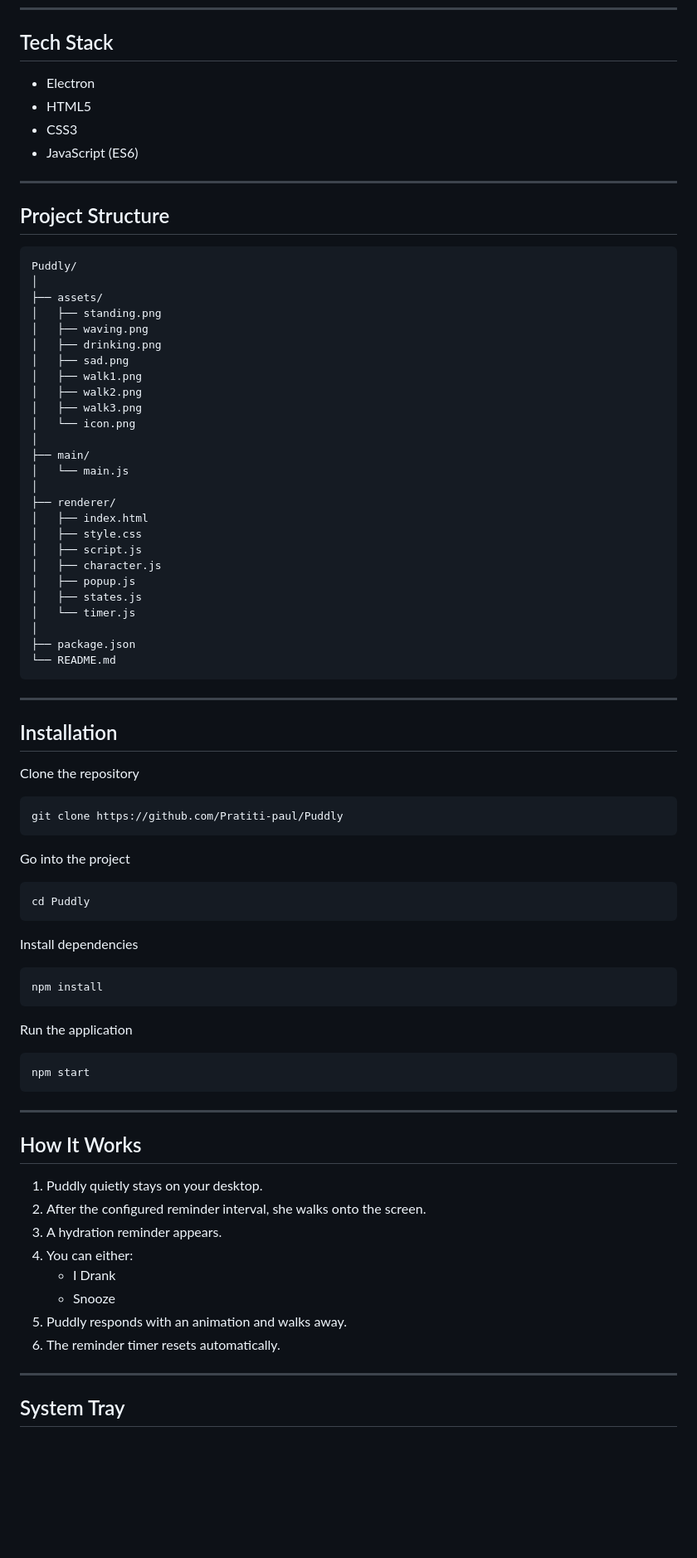
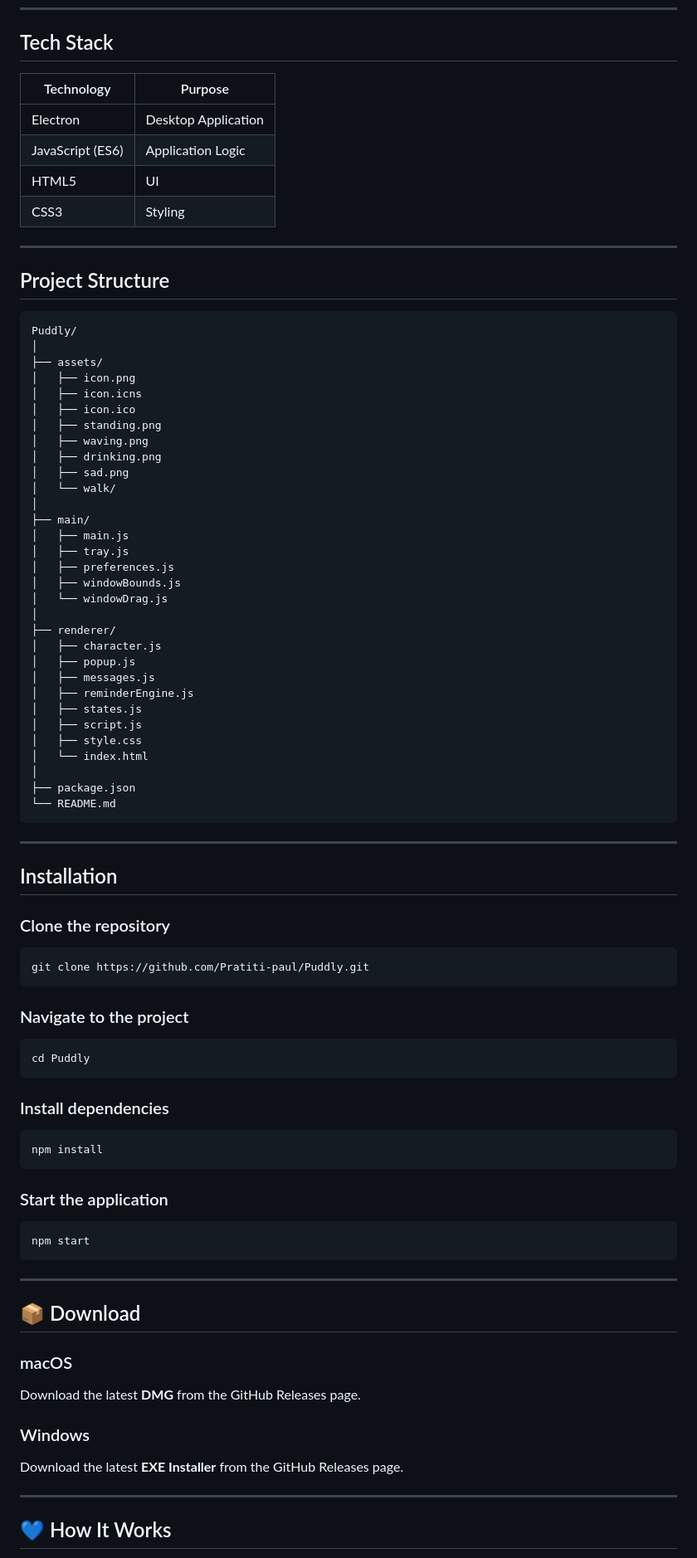
Before and after one commit to Pratiti-paul/Puddly, a Markdown page: readme.md, the part around one of its changes. Shown at 83% size. Rendered like a GitHub page; blank space fills up the shorter version.

Commit message:
final readme

````diff
--- a/readme.md
+++ b/readme.md
@@ -45,10 +101,12 @@ Designed to be lightweight, non-intrusive, and enjoyable to use.
 
 ## Tech Stack
 
-- Electron
-- HTML5
-- CSS3
-- JavaScript (ES6)
+| Technology | Purpose |
+|------------|---------|
+| Electron | Desktop Application |
+| JavaScript (ES6) | Application Logic |
+| HTML5 | UI |
+| CSS3 | Styling |
 
 ---
 
@@ -58,26 +116,31 @@ Designed to be lightweight, non-intrusive, and enjoyable to use.
 Puddly/
 │
 ├── assets/
+│   ├── icon.png
+│   ├── icon.icns
+│   ├── icon.ico
 │   ├── standing.png
 │   ├── waving.png
 │   ├── drinking.png
 │   ├── sad.png
-│   ├── walk1.png
-│   ├── walk2.png
-│   ├── walk3.png
-│   └── icon.png
+│   └── walk/
 │
 ├── main/
-│   └── main.js
+│   ├── main.js
+│   ├── tray.js
+│   ├── preferences.js
+│   ├── windowBounds.js
+│   └── windowDrag.js
 │
 ├── renderer/
-│   ├── index.html
-│   ├── style.css
-│   ├── script.js
 │   ├── character.js
 │   ├── popup.js
+│   ├── messages.js
+│   ├── reminderEngine.js
 │   ├── states.js
-│   └── timer.js
+│   ├── script.js
+│   ├── style.css
+│   └── index.html
 │
 ├── package.json
 └── README.md
@@ -87,25 +150,25 @@ Puddly/
 
 ## Installation
 
-Clone the repository
+### Clone the repository
 
 ```bash
-git clone https://github.com/Pratiti-paul/Puddly
+git clone https://github.com/Pratiti-paul/Puddly.git
 ```
 
-Go into the project
+### Navigate to the project
 
 ```bash
 cd Puddly
 ```
 
-Install dependencies
+### Install dependencies
 
 ```bash
 npm install
 ```
 
-Run the application
+### Start the application
 
 ```bash
 npm start
@@ -113,18 +176,17 @@ npm start
 
 ---
 
-## How It Works
+## 📦 Download
 
-1. Puddly quietly stays on your desktop.
-2. After the configured reminder interval, she walks onto the screen.
-3. A hydration reminder appears.
-4. You can either:
-   - I Drank
-   - Snooze
-5. Puddly responds with an animation and walks away.
-6. The reminder timer resets automatically.
+### macOS
+
+Download the latest **DMG** from the GitHub Releases page.
+
+### Windows
+
+Download the latest **EXE Installer** from the GitHub Releases page.
 
 ---
 
-## System Tray
+## 💙 How It Works
 
````
Also changed, not shown: other parts of readme.md (+178 -65 lines).
